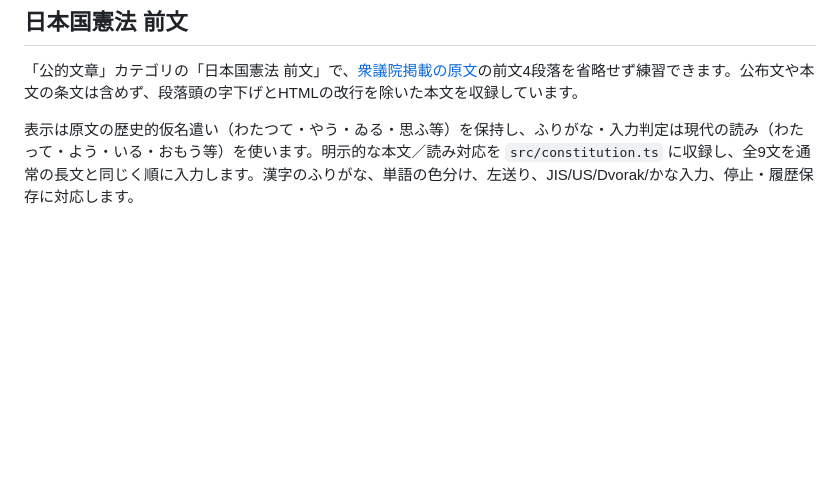
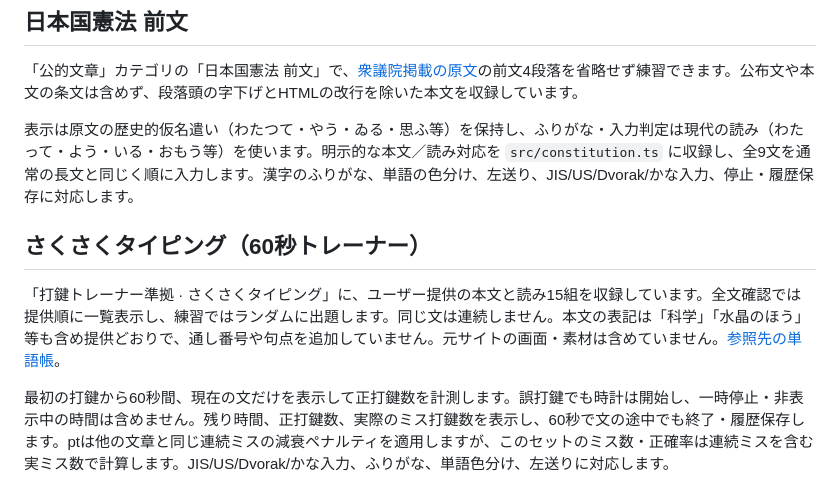
Before and after one commit to ks250206/typing, a Markdown page: README.md, the part around the change. GitHub-like rendering; blank space fills up the shorter version.

```diff
--- a/README.md
+++ b/README.md
@@ -161,3 +161,9 @@ CPUプリセットは90〜1200 KPMの10段階です。反応時間はカメ250ms
 「公的文章」カテゴリの「日本国憲法 前文」で、[衆議院掲載の原文](https://www.shugiin.go.jp/internet/itdb_annai.nsf/html/statics/shiryo/dl-constitution.htm#zen)の前文4段落を省略せず練習できます。公布文や本文の条文は含めず、段落頭の字下げとHTMLの改行を除いた本文を収録しています。
 
 表示は原文の歴史的仮名遣い（わたつて・やう・ゐる・思ふ等）を保持し、ふりがな・入力判定は現代の読み（わたって・よう・いる・おもう等）を使います。明示的な本文／読み対応を `src/constitution.ts` に収録し、全9文を通常の長文と同じく順に入力します。漢字のふりがな、単語の色分け、左送り、JIS/US/Dvorak/かな入力、停止・履歴保存に対応します。
+
+## さくさくタイピング（60秒トレーナー）
+
+「打鍵トレーナー準拠 · さくさくタイピング」に、ユーザー提供の本文と読み15組を収録しています。全文確認では提供順に一覧表示し、練習ではランダムに出題します。同じ文は連続しません。本文の表記は「科学」「水晶のほう」等も含め提供どおりで、通し番号や句点を追加していません。元サイトの画面・素材は含めていません。[参照先の単語帳](https://ankey.io/wordbooks/cuet1ri9io6g02p7bm0g)。
+
+最初の打鍵から60秒間、現在の文だけを表示して正打鍵数を計測します。誤打鍵でも時計は開始し、一時停止・非表示中の時間は含めません。残り時間、正打鍵数、実際のミス打鍵数を表示し、60秒で文の途中でも終了・履歴保存します。ptは他の文章と同じ連続ミスの減衰ペナルティを適用しますが、このセットのミス数・正確率は連続ミスを含む実ミス数で計算します。JIS/US/Dvorak/かな入力、ふりがな、単語色分け、左送りに対応します。
```
Also changed, not shown: docs/sakusaku-desktop.png (added), docs/sakusaku-mobile.png (added), 7 other files.
